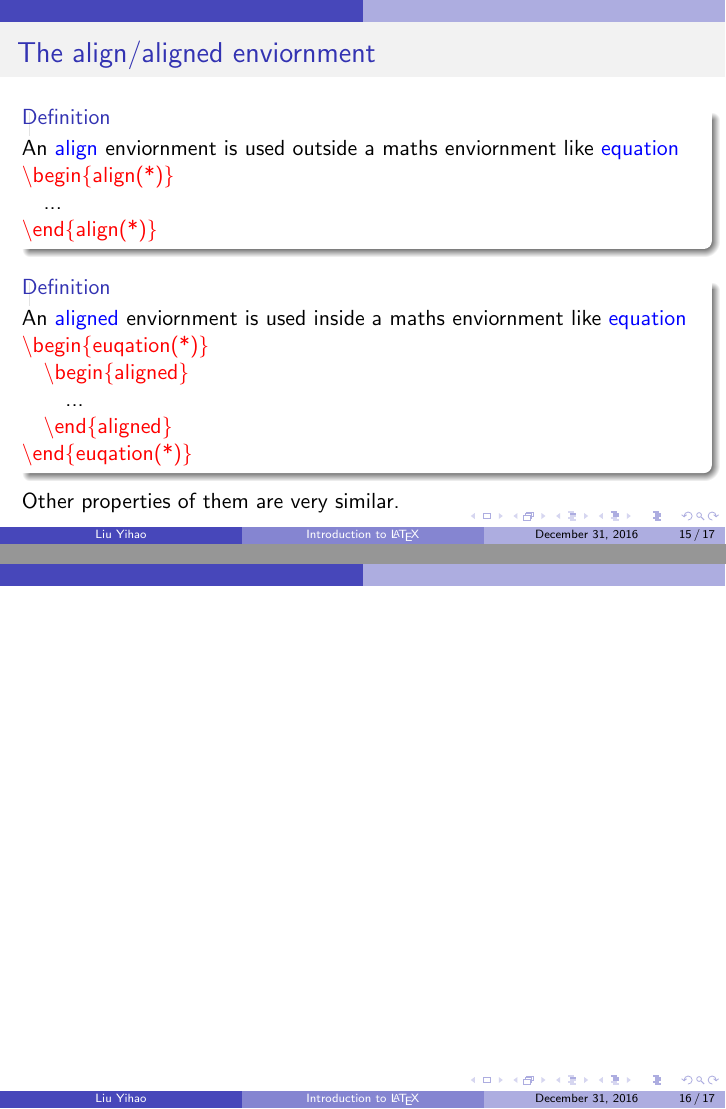
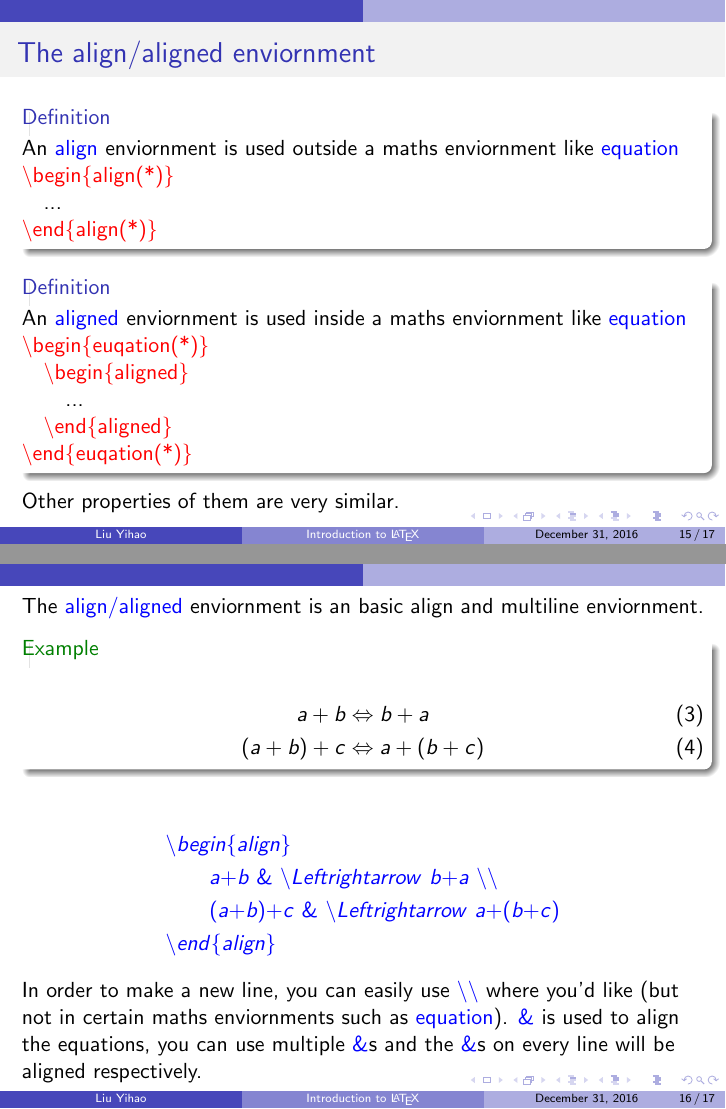
Before and after one commit to SJTU-UMJI-Tech/LaTeX, LaTeX slides (lecture.tex): pages 15 and 16 of 17, joined at a grey line. Compiled offline with pdfLaTeX.

Commit message:
daily update

```diff
--- a/lecture.tex
+++ b/lecture.tex
@@ -238,7 +238,20 @@
 \end{frame}
 
 \begin{frame}
-	\frametitle{}
+	The {\color{blue}align/aligned} enviornment is an basic align and multiline enviornment.\\
+	\begin{example}
+		\begin{flalign}
+			a+b&\Leftrightarrow b+a\\
+			(a+b)+c&\Leftrightarrow a+(b+c)
+		\end{flalign}
+	\end{example}
+	\begin{align*}
+		&\color{blue} \backslash begin\{align\}\\
+		&\color{blue} \quad\quad a\text{+}b\ \&\ \backslash Leftrightarrow\ b\text{+}a\ \backslash\backslash \\
+		&\color{blue} \quad\quad (a\text{+}b)\text{+}c\ \&\ \backslash Leftrightarrow\ a\text{+}(b\text{+}c)\\
+		&\color{blue} \backslash end\{align\}
+	\end{align*}
+	In order to make a new line, you can easily use {\color{blue}\textbackslash\textbackslash} where you'd like (but not in certain maths enviornments such as {\color{blue}equation}). {\color{blue}\&} is used to align the equations, you can use multiple {\color{blue}\&}s and the {\color{blue}\&}s on every line will be aligned respectively.
 \end{frame}
 
 
```
Also changed, not shown: lecture.pdf.
